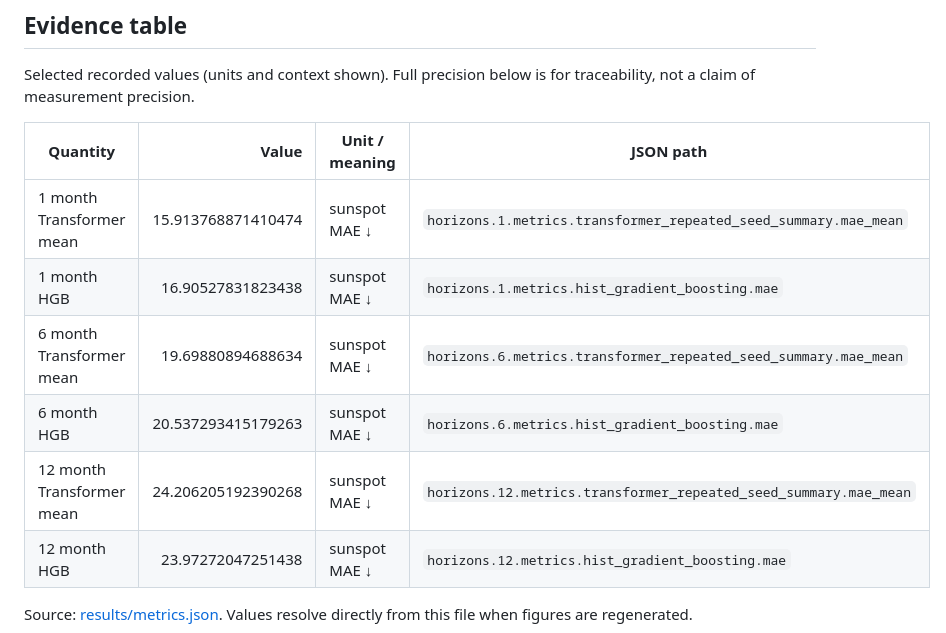
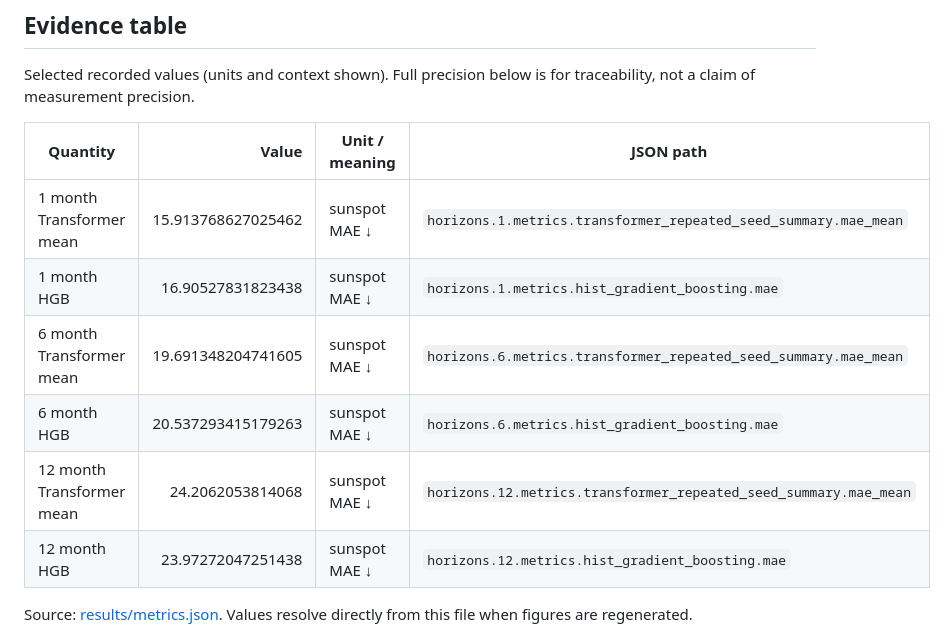
Before and after one commit to devissaputra/mini_transformers_sequences, a Markdown page: CALCULATIONS.md, the part around the change. Rendered like a GitHub page.

Commit message:
Fix stale Transformer evidence values

```diff
--- a/CALCULATIONS.md
+++ b/CALCULATIONS.md
@@ -24,11 +24,11 @@ Selected recorded values (units and context shown). Full precision below is for
 
 | Quantity | Value | Unit / meaning | JSON path |
 |---|---:|---|---|
-| 1 month Transformer mean | 15.913768871410474 | sunspot MAE ↓ | `horizons.1.metrics.transformer_repeated_seed_summary.mae_mean` |
+| 1 month Transformer mean | 15.913768627025462 | sunspot MAE ↓ | `horizons.1.metrics.transformer_repeated_seed_summary.mae_mean` |
 | 1 month HGB | 16.90527831823438 | sunspot MAE ↓ | `horizons.1.metrics.hist_gradient_boosting.mae` |
-| 6 month Transformer mean | 19.69880894688634 | sunspot MAE ↓ | `horizons.6.metrics.transformer_repeated_seed_summary.mae_mean` |
+| 6 month Transformer mean | 19.691348204741605 | sunspot MAE ↓ | `horizons.6.metrics.transformer_repeated_seed_summary.mae_mean` |
 | 6 month HGB | 20.537293415179263 | sunspot MAE ↓ | `horizons.6.metrics.hist_gradient_boosting.mae` |
-| 12 month Transformer mean | 24.206205192390268 | sunspot MAE ↓ | `horizons.12.metrics.transformer_repeated_seed_summary.mae_mean` |
+| 12 month Transformer mean | 24.2062053814068 | sunspot MAE ↓ | `horizons.12.metrics.transformer_repeated_seed_summary.mae_mean` |
 | 12 month HGB | 23.97272047251438 | sunspot MAE ↓ | `horizons.12.metrics.hist_gradient_boosting.mae` |
 
 Source: [results/metrics.json](results/metrics.json). Values resolve directly from this file when figures are regenerated.
```
